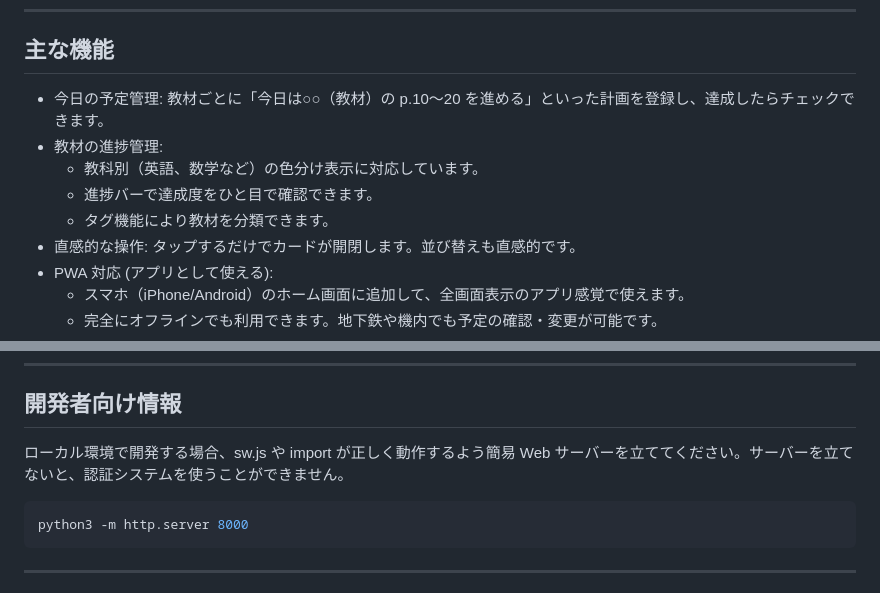
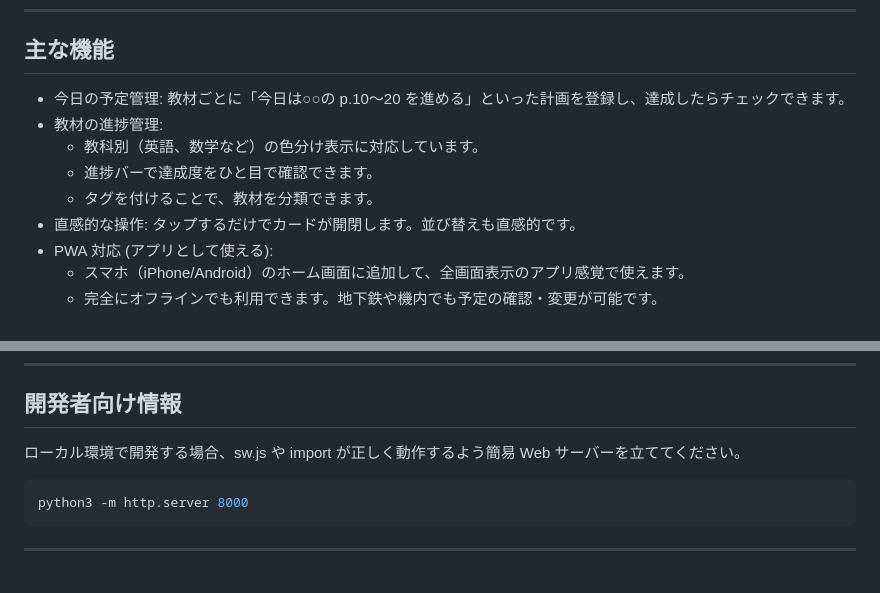
Before and after one commit to haryag/Studyplanner, a Markdown page: README.md, 2 parts joined by grey strips. Drawn GitHub-style.

Commit message:
Update README.md　細かい訂正

````diff
--- a/README.md
+++ b/README.md
@@ -10,11 +10,11 @@
 
 ## 主な機能
 
-- 今日の予定管理: 教材ごとに「今日は○○（教材）の p.10～20 を進める」といった計画を登録し、達成したらチェックできます。
+- 今日の予定管理: 教材ごとに「今日は○○の p.10～20 を進める」といった計画を登録し、達成したらチェックできます。
 - 教材の進捗管理:
     - 教科別（英語、数学など）の色分け表示に対応しています。
     - 進捗バーで達成度をひと目で確認できます。
-    - タグ機能により教材を分類できます。
+    - タグを付けることで、教材を分類できます。
 - 直感的な操作: タップするだけでカードが開閉します。並び替えも直感的です。
 - PWA 対応 (アプリとして使える):
     - スマホ（iPhone/Android）のホーム画面に追加して、全画面表示のアプリ感覚で使えます。
@@ -70,7 +70,7 @@ Studyplanner/
 
 ## 開発者向け情報
 
-ローカル環境で開発する場合、sw.js や import が正しく動作するよう簡易 Web サーバーを立ててください。サーバーを立てないと、認証システムを使うことができません。
+ローカル環境で開発する場合、sw.js や import が正しく動作するよう簡易 Web サーバーを立ててください。
 
 ```bash
 python3 -m http.server 8000
````
